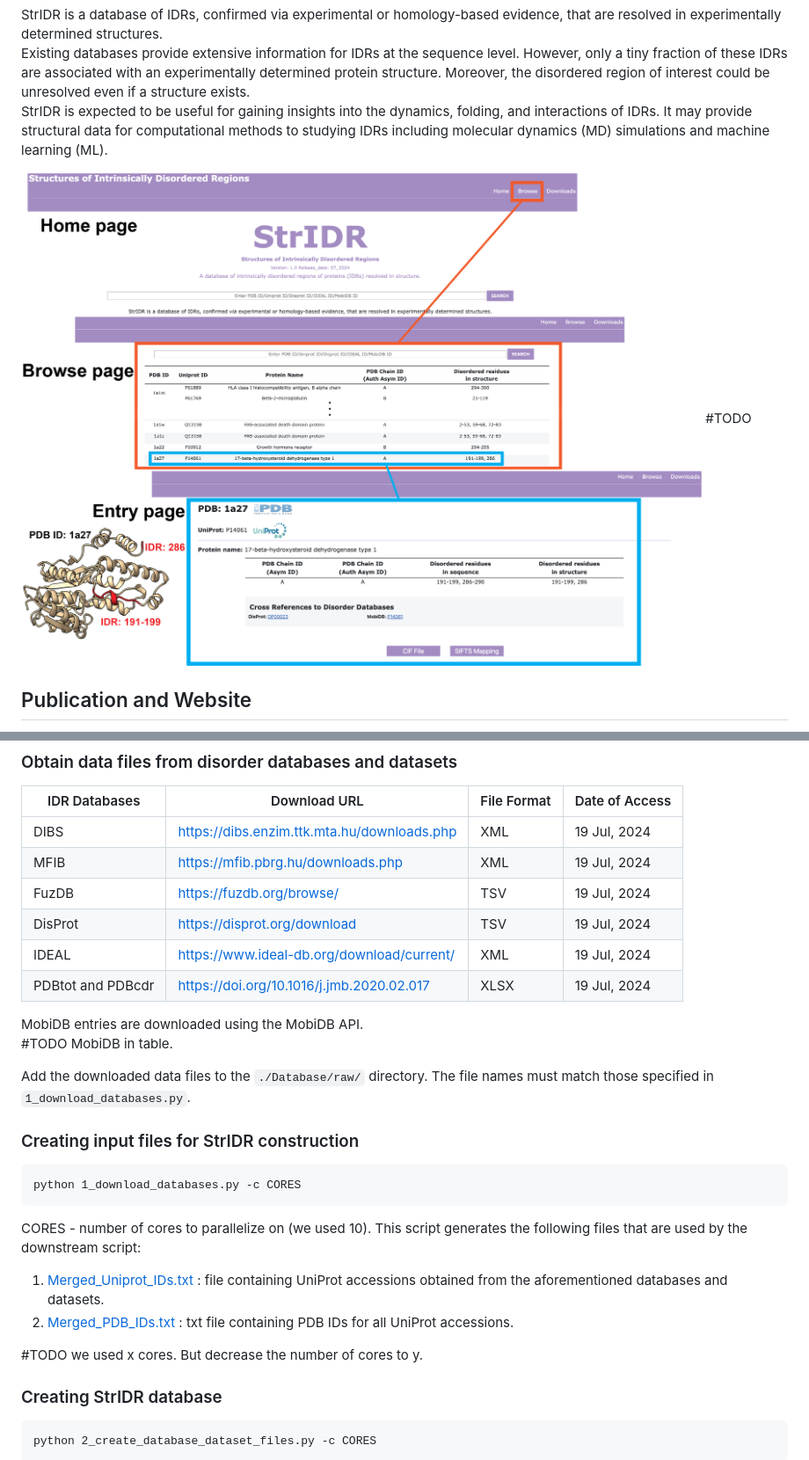
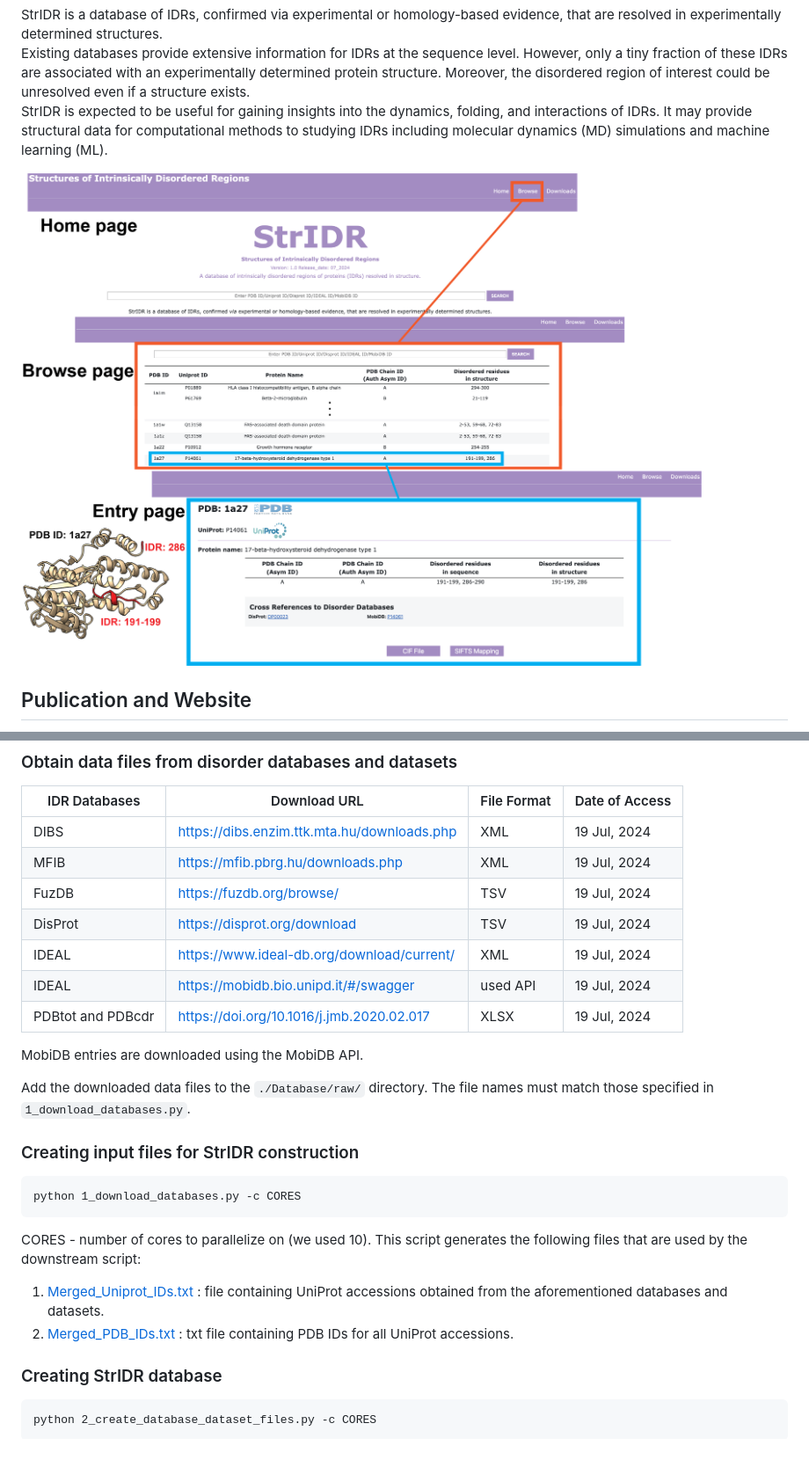
Before and after one commit to isblab/stridr, a Markdown page: README.md, 2 parts joined by grey strips. Shown: that part at 88% size. Rendered like a GitHub page.

Commit message:
+Updated+

````diff
--- a/README.md
+++ b/README.md
@@ -4,7 +4,7 @@ StrIDR is a database of IDRs, confirmed via experimental or homology-based evide
 Existing databases provide extensive information for IDRs at the sequence level. However, only a tiny fraction of these IDRs are associated with an experimentally determined protein structure. Moreover, the disordered region of interest could be unresolved even if a structure exists.
 StrIDR is expected to be useful for gaining insights into the dynamics, folding, and interactions of IDRs. It may provide structural data for computational methods to studying IDRs including molecular dynamics (MD) simulations and machine learning (ML).
 
-![Main_fig](static/Fig_1B.png) #TODO
+![Main_fig](static/Fig_1B.png)
 
 ## Publication and Website
 Kartik Majila, Shruthi Viswanath, __StrIDR: a database of intrinsically disordered regions of proteins with experimentally resolved structures.__, at DOI: []().
@@ -29,10 +29,10 @@ StrIDR webserver: xxxx
 | FuzDB                | https://fuzdb.org/browse/                    | TSV         | 19 Jul, 2024   |
 | DisProt              | https://disprot.org/download                 | TSV         | 19 Jul, 2024   |
 | IDEAL                | https://www.ideal-db.org/download/current/   | XML         | 19 Jul, 2024   |
+| IDEAL                | https://mobidb.bio.unipd.it/#/swagger        | used API    | 19 Jul, 2024   |
 | PDBtot and PDBcdr    | https://doi.org/10.1016/j.jmb.2020.02.017    | XLSX        | 19 Jul, 2024   |
 
 MobiDB entries are downloaded using the MobiDB API.
-#TODO MobiDB in table.
 
 Add the downloaded data files to the `./Database/raw/` directory. The file names must match those specified in `1_download_databases.py`.
 
@@ -45,7 +45,6 @@ This script generates the following files that are used by the downstream script
 1. [Merged_Uniprot_IDs.txt](./Database/Merged_Uniprot_IDs.txt) : file containing UniProt accessions obtained from the aforementioned databases and datasets.
 2. [Merged_PDB_IDs.txt](./Database/Merged_PDB_IDs.txt) : txt file containing PDB IDs for all UniProt accessions.
 
-#TODO we used x cores. But decrease the number of cores to y.
 
 ### Creating StrIDR database
 ```
````
